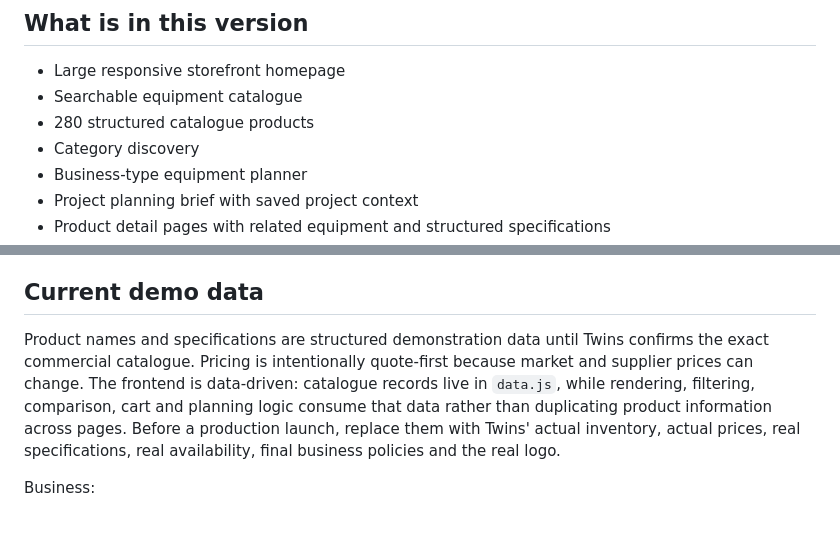
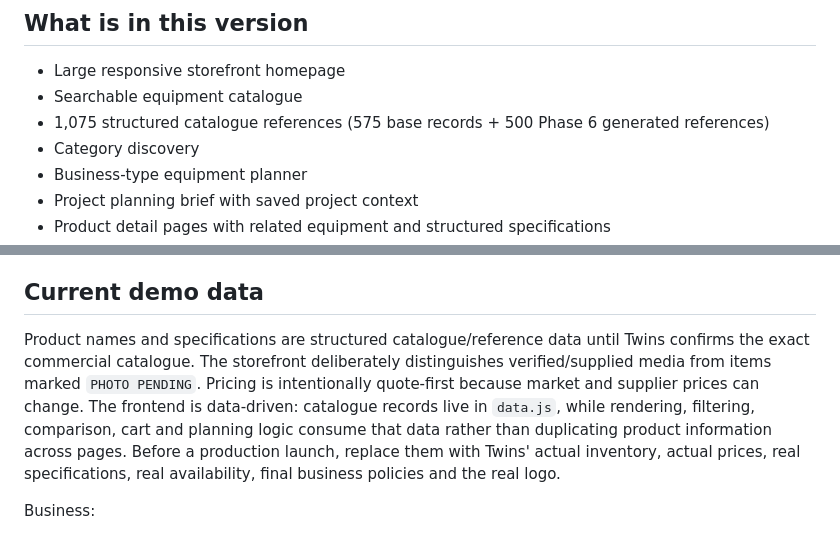
Before and after one commit to Scarlet-Twinz/TWINS-KITCHEN-AND-BAKERY-WORLD, a Markdown page: README.md, 2 parts joined by grey strips. Rendered like a GitHub page.

Commit message:
Phase 6: document expanded catalogue size and media policy

```diff
--- a/README.md
+++ b/README.md
@@ -6,7 +6,7 @@ A commerce-style static storefront for **Twins Kitchen**, designed around profes
 
 - Large responsive storefront homepage
 - Searchable equipment catalogue
-- 280 structured catalogue products
+- 1,075 structured catalogue references (575 base records + 500 Phase 6 generated references)
 - Category discovery
 - Business-type equipment planner
 - Project planning brief with saved project context
@@ -78,7 +78,7 @@ The storefront does not need to be thrown away when that happens. The current UI
 
 ## Current demo data
 
-Product names and specifications are structured demonstration data until Twins confirms the exact commercial catalogue. Pricing is intentionally quote-first because market and supplier prices can change. The frontend is data-driven: catalogue records live in `data.js`, while rendering, filtering, comparison, cart and planning logic consume that data rather than duplicating product information across pages. Before a production launch, replace them with Twins' actual inventory, actual prices, real specifications, real availability, final business policies and the real logo.
+Product names and specifications are structured catalogue/reference data until Twins confirms the exact commercial catalogue. The storefront deliberately distinguishes verified/supplied media from items marked `PHOTO PENDING`. Pricing is intentionally quote-first because market and supplier prices can change. The frontend is data-driven: catalogue records live in `data.js`, while rendering, filtering, comparison, cart and planning logic consume that data rather than duplicating product information across pages. Before a production launch, replace them with Twins' actual inventory, actual prices, real specifications, real availability, final business policies and the real logo.
 
 Business:
 
```
